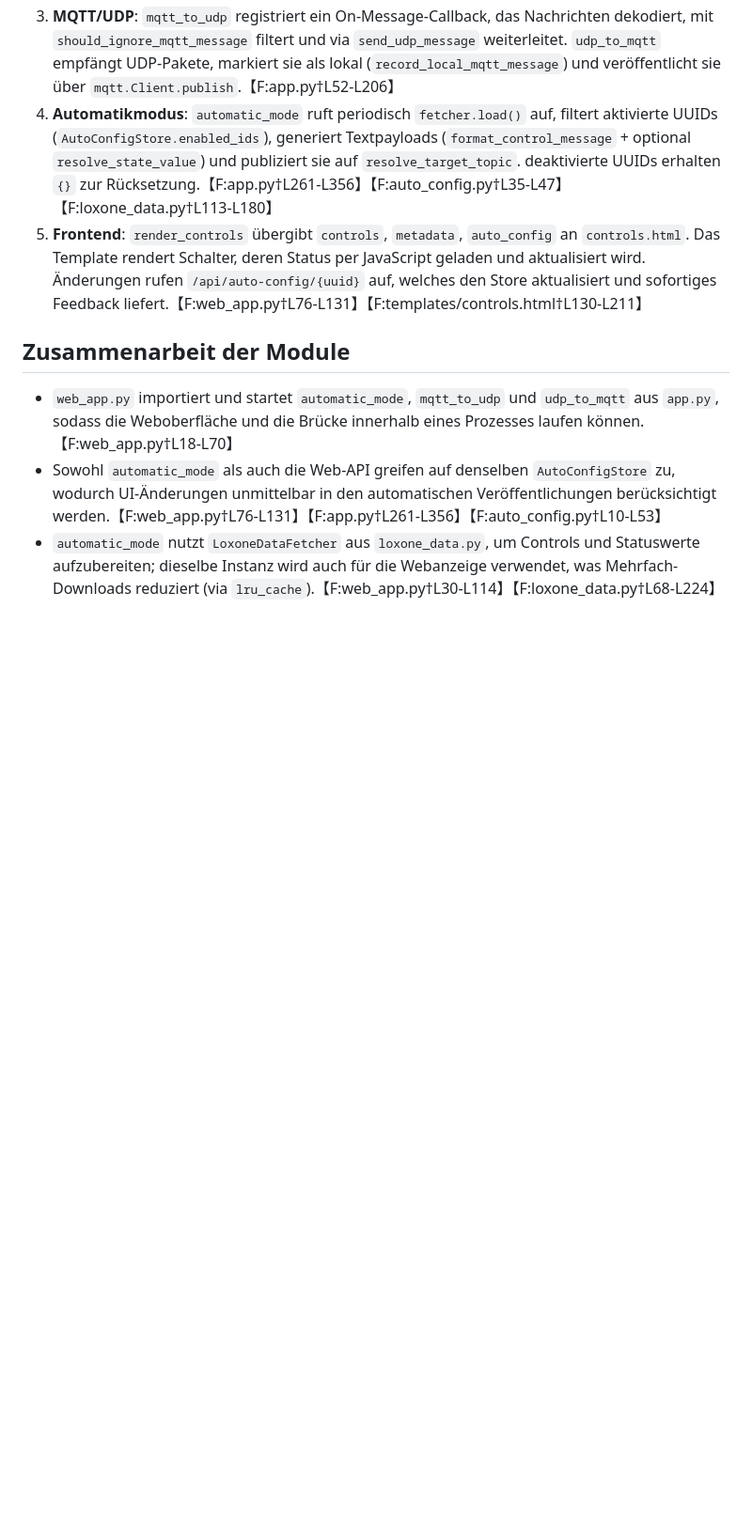
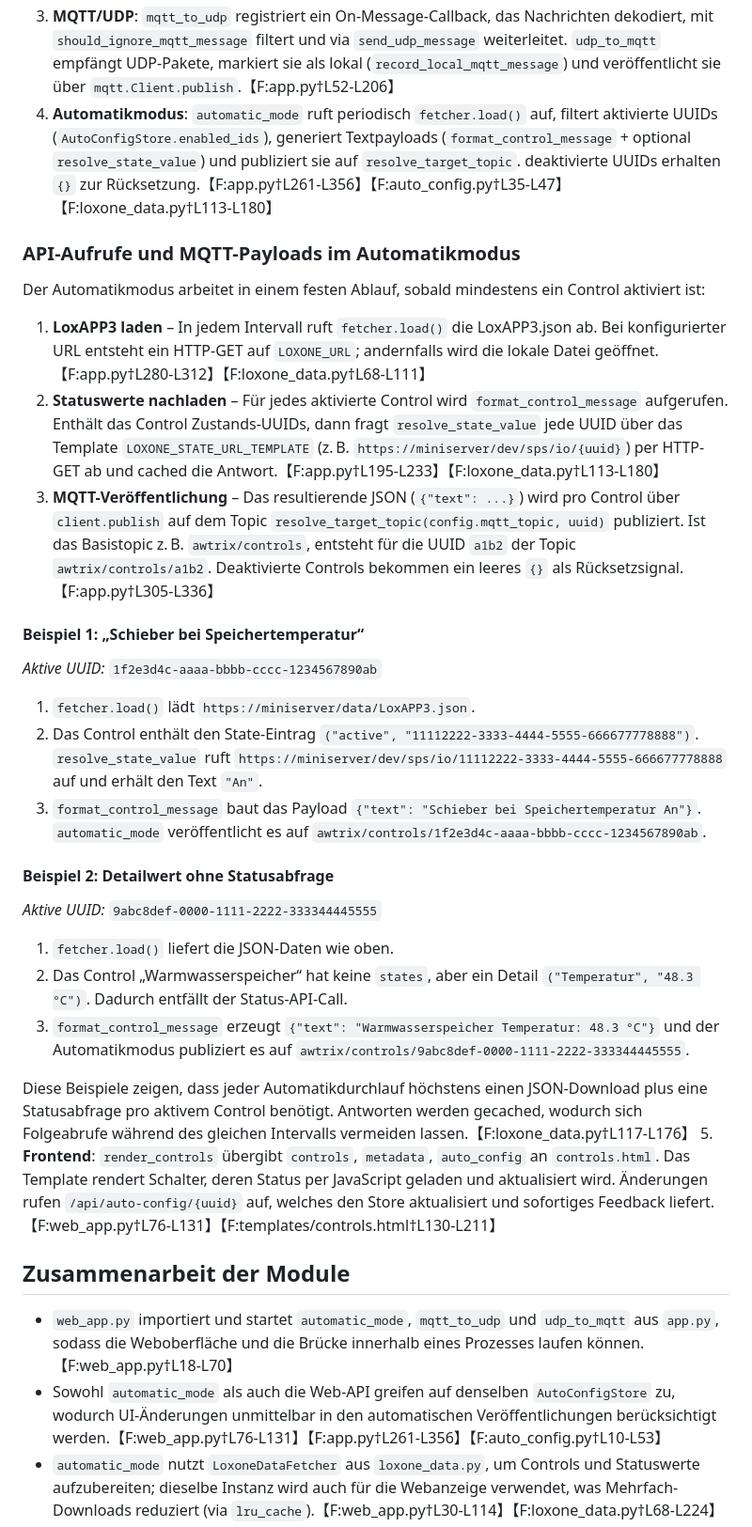
Before and after one commit to SonZions/MQ-UDP, a Markdown page: README_DEV.md, the part around the change. Shown at 94% size. Rendered like a GitHub page; blank space fills up the shorter version.

Commit message:
Dokumentation des Automatikmodus erweitern

```diff
--- a/README_DEV.md
+++ b/README_DEV.md
@@ -67,6 +67,32 @@ Das Jinja2-Template rendert die Tabelle der Controls und bindet die Automatik-Sc
 2. **Loxone JSON**: `LoxoneDataFetcher.load` liest das Roh-JSON; `extract_controls` normalisiert `controls`, `rooms`, `cats` zu `ControlRow`-Instanzen; `_flatten_mapping` wandelt `details`/`states` in sortierte Listen um.【F:loxone_data.py†L68-L224】【F:loxone_data.py†L244-L266】
 3. **MQTT/UDP**: `mqtt_to_udp` registriert ein On-Message-Callback, das Nachrichten dekodiert, mit `should_ignore_mqtt_message` filtert und via `send_udp_message` weiterleitet. `udp_to_mqtt` empfängt UDP-Pakete, markiert sie als lokal (`record_local_mqtt_message`) und veröffentlicht sie über `mqtt.Client.publish`.【F:app.py†L52-L206】
 4. **Automatikmodus**: `automatic_mode` ruft periodisch `fetcher.load()` auf, filtert aktivierte UUIDs (`AutoConfigStore.enabled_ids`), generiert Textpayloads (`format_control_message` + optional `resolve_state_value`) und publiziert sie auf `resolve_target_topic`. deaktivierte UUIDs erhalten `{}` zur Rücksetzung.【F:app.py†L261-L356】【F:auto_config.py†L35-L47】【F:loxone_data.py†L113-L180】
+
+### API-Aufrufe und MQTT-Payloads im Automatikmodus
+
+Der Automatikmodus arbeitet in einem festen Ablauf, sobald mindestens ein Control aktiviert ist:
+
+1. **LoxAPP3 laden** – In jedem Intervall ruft `fetcher.load()` die LoxAPP3.json ab. Bei konfigurierter URL entsteht ein HTTP-GET auf `LOXONE_URL`; andernfalls wird die lokale Datei geöffnet.【F:app.py†L280-L312】【F:loxone_data.py†L68-L111】
+2. **Statuswerte nachladen** – Für jedes aktivierte Control wird `format_control_message` aufgerufen. Enthält das Control Zustands-UUIDs, dann fragt `resolve_state_value` jede UUID über das Template `LOXONE_STATE_URL_TEMPLATE` (z. B. `https://miniserver/dev/sps/io/{uuid}`) per HTTP-GET ab und cached die Antwort.【F:app.py†L195-L233】【F:loxone_data.py†L113-L180】
+3. **MQTT-Veröffentlichung** – Das resultierende JSON (`{"text": ...}`) wird pro Control über `client.publish` auf dem Topic `resolve_target_topic(config.mqtt_topic, uuid)` publiziert. Ist das Basistopic z. B. `awtrix/controls`, entsteht für die UUID `a1b2` der Topic `awtrix/controls/a1b2`. Deaktivierte Controls bekommen ein leeres `{}` als Rücksetzsignal.【F:app.py†L305-L336】
+
+#### Beispiel 1: „Schieber bei Speichertemperatur“
+
+*Aktive UUID:* `1f2e3d4c-aaaa-bbbb-cccc-1234567890ab`
+
+1. `fetcher.load()` lädt `https://miniserver/data/LoxAPP3.json`.
+2. Das Control enthält den State-Eintrag `("active", "11112222-3333-4444-5555-666677778888")`. `resolve_state_value` ruft `https://miniserver/dev/sps/io/11112222-3333-4444-5555-666677778888` auf und erhält den Text `"An"`.
+3. `format_control_message` baut das Payload `{"text": "Schieber bei Speichertemperatur An"}`. `automatic_mode` veröffentlicht es auf `awtrix/controls/1f2e3d4c-aaaa-bbbb-cccc-1234567890ab`.
+
+#### Beispiel 2: Detailwert ohne Statusabfrage
+
+*Aktive UUID:* `9abc8def-0000-1111-2222-333344445555`
+
+1. `fetcher.load()` liefert die JSON-Daten wie oben.
+2. Das Control „Warmwasserspeicher“ hat keine `states`, aber ein Detail `("Temperatur", "48.3 °C")`. Dadurch entfällt der Status-API-Call.
+3. `format_control_message` erzeugt `{"text": "Warmwasserspeicher Temperatur: 48.3 °C"}` und der Automatikmodus publiziert es auf `awtrix/controls/9abc8def-0000-1111-2222-333344445555`.
+
+Diese Beispiele zeigen, dass jeder Automatikdurchlauf höchstens einen JSON-Download plus eine Statusabfrage pro aktivem Control benötigt. Antworten werden gecached, wodurch sich Folgeabrufe während des gleichen Intervalls vermeiden lassen.【F:loxone_data.py†L117-L176】
 5. **Frontend**: `render_controls` übergibt `controls`, `metadata`, `auto_config` an `controls.html`. Das Template rendert Schalter, deren Status per JavaScript geladen und aktualisiert wird. Änderungen rufen `/api/auto-config/{uuid}` auf, welches den Store aktualisiert und sofortiges Feedback liefert.【F:web_app.py†L76-L131】【F:templates/controls.html†L130-L211】
 
 ## Zusammenarbeit der Module
```
